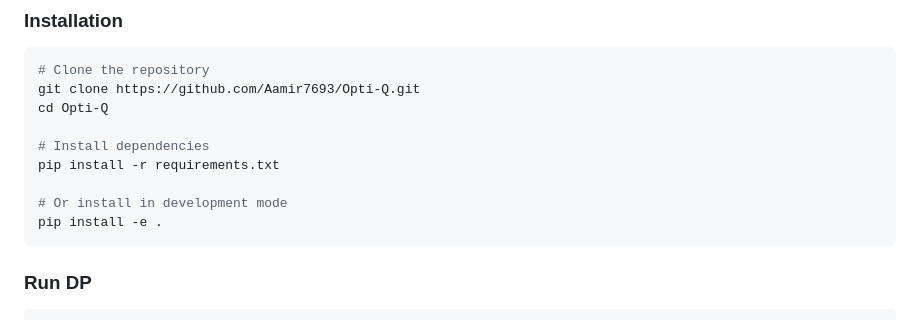
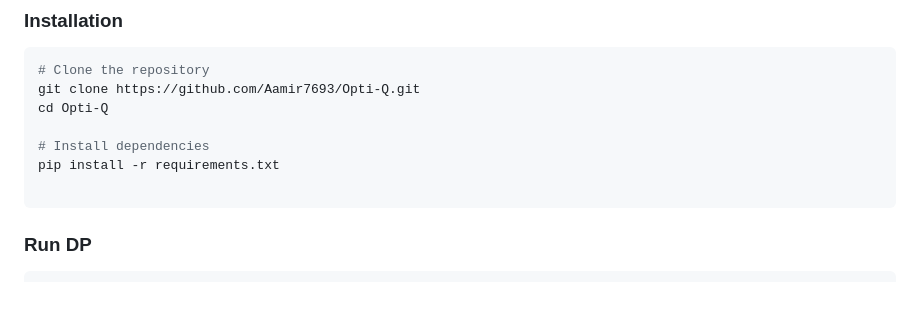
Before and after one commit to Aamir7693/Opti-Q, a Markdown page: README.md, the part around the change. Rendered like a GitHub page; blank space fills up the shorter version.

Commit message:
Update installation instructions in README
Removed development mode installation instructions.

````diff
--- a/README.md
+++ b/README.md
@@ -32,8 +32,6 @@ cd Opti-Q
 # Install dependencies
 pip install -r requirements.txt
 
-# Or install in development mode
-pip install -e .
 ```
 
 ### Run DP
````
